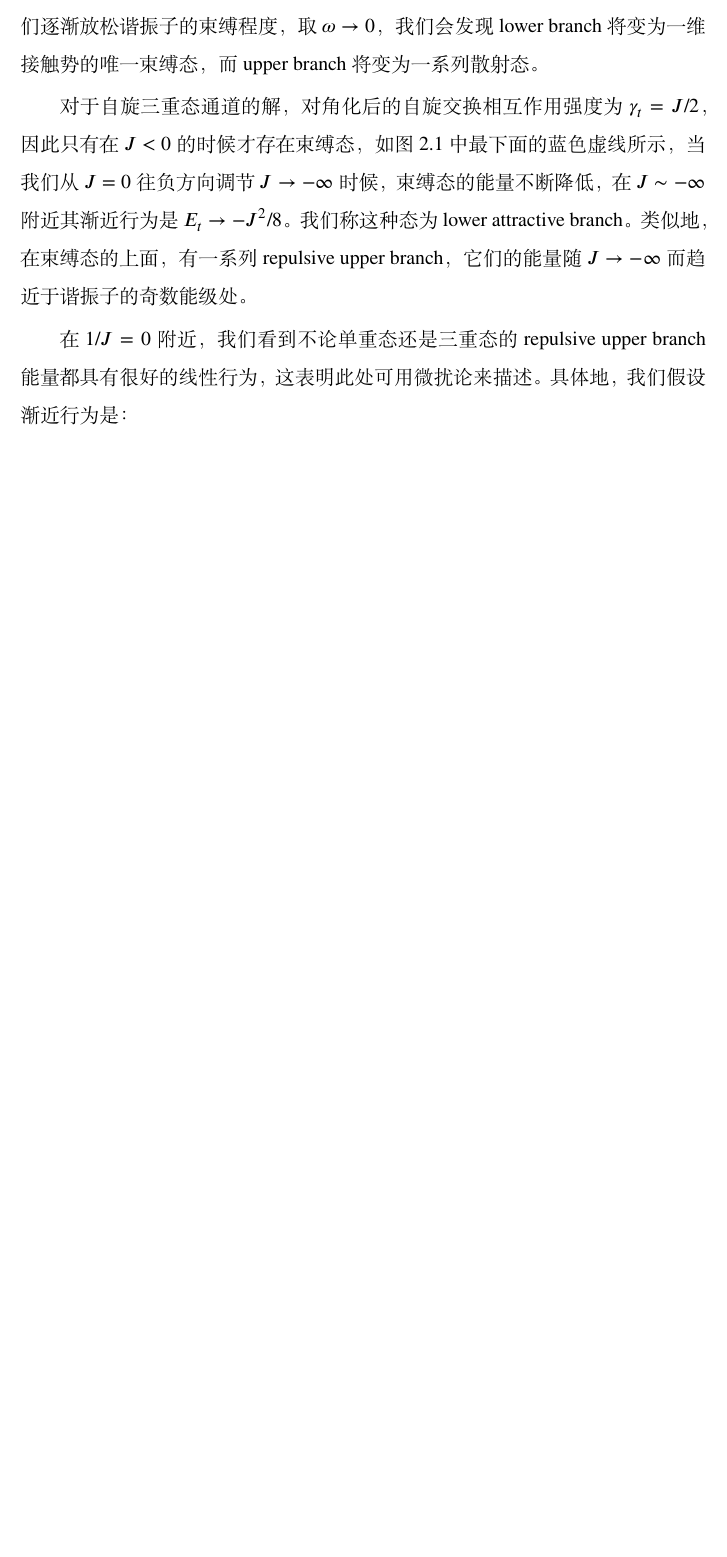
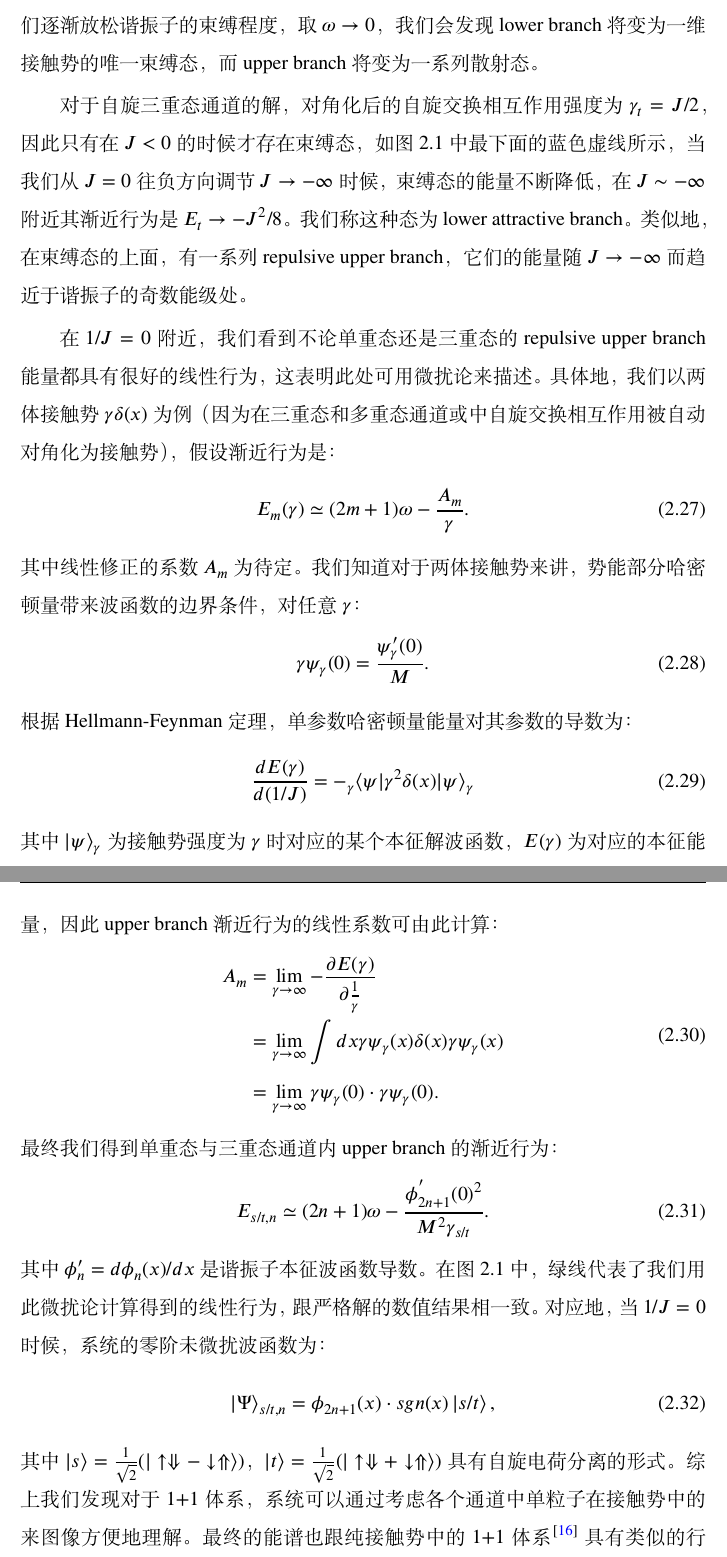
Before and after one commit to mapping77/thesis, a LaTeX thesis (Thesis.tex, which reads Tex/Chap_Kondo.tex): part of page 29 of 42 before the commit and two parts of pages 29 and 30 of 42 after it, the two joined at a grey line, cut so that both start at the same text, the shorter picture padded with empty space. Compiled offline with XeLaTeX; a missing font is replaced by an installed copy or a similar font.

Commit message:
1+1 result

```diff
--- a/Tex/Chap_Kondo.tex
+++ b/Tex/Chap_Kondo.tex
@@ -199,7 +207,41 @@ U_{s,t}(x_1)=\gamma_{s,t}\delta(x_1).
 
 对于自旋三重态通道的解，对角化后的自旋交换相互作用强度为$\gamma_t=J/2$，因此只有在$J<0$的时候才存在束缚态，如图~\ref{fig:fig1}~中最下面的蓝色虚线所示，当我们从$J=0$往负方向调节$J\to-\infty$时候，束缚态的能量不断降低，在$J\sim -\infty$附近其渐近行为是$E_t\rightarrow -J^2/8$。我们称这种态为lower attractive branch。类似地，在束缚态的上面，有一系列repulsive upper branch，它们的能量随$J\to-\infty$而趋近于谐振子的奇数能级处。
 
-在$1/J=0$附近，我们看到不论单重态还是三重态的repulsive upper branch 能量都具有很好的线性行为，这表明此处可用微扰论来描述。具体地，我们假设渐近行为是：
+在$1/J=0$附近，我们看到不论单重态还是三重态的repulsive upper branch 能量都具有很好的线性行为，这表明此处可用微扰论来描述。具体地，我们以两体接触势$\gamma\delta(x)$为例（因为在三重态和多重态通道或中自旋交换相互作用被自动对角化为接触势），假设渐近行为是：
+\begin{equation}
+    E_m(\gamma) \simeq  (2m+1)\omega - \frac{A_m}{\gamma}.
+\end{equation}
+其中线性修正的系数$A_m$为待定。我们知道对于两体接触势来讲，势能部分哈密顿量带来波函数的边界条件，对任意$\gamma$：
+\begin{equation}
+    \gamma\psi_\gamma(0) = \frac{\psi'_\gamma(0)}{M}.
+\end{equation}
+根据Hellmann-Feynman定理，单参数哈密顿量能量对其参数的导数为：
+\begin{equation}
+\begin{split}
+    \frac{dE(\gamma)}{d(1/J)} = -{}_\gamma\langle\psi| \gamma^2\delta(x) |\psi\rangle_\gamma
+\end{split}
+\end{equation}
+其中$|\psi\rangle_\gamma$为接触势强度为$\gamma$时对应的某个本征解波函数，$E(\gamma)$为对应的本征能量，因此upper branch渐近行为的线性系数可由此计算：
+\begin{equation}
+\begin{split}
+    A_m &= \lim_{\gamma\to \infty} -\frac{\partial E(\gamma)}{\partial \frac{1}{\gamma} }\\
+    \quad &= \lim_{\gamma\to \infty} \int dx \gamma\psi_\gamma(x)\delta(x)\gamma\psi_\gamma(x) \\
+    \quad &= \lim_{\gamma\to \infty} \gamma\psi_\gamma(0)\cdot \gamma\psi_\gamma(0).
+\end{split}
+\end{equation}
+最终我们得到单重态与三重态通道内upper branch的渐近行为：
+\begin{equation}
+E_{s/t,n} \simeq (2n+1)\omega -\frac{\phi^{'}_{2n+1}(0)^2}{M^2\gamma_{s/t}}. \label{asymptotic}
+\end{equation}
+其中$\phi'_n=d\phi_n(x)/dx$是谐振子本征波函数导数。在图~\ref{fig:fig1}~中，绿线代表了我们用此微扰论计算得到的线性行为，跟严格解的数值结果相一致。对应地，当$1/J=0$时候，系统的零阶未微扰波函数为：
+\begin{equation}
+|\Psi\rangle_{s/t,n} = \phi_{2n+1}(x) \cdot sgn(x)\left| s/t \right>, \label{asymptotic_wf}
+\end{equation}
+其中$|s\rangle = \frac{1}{\sqrt{2}}(|\uparrow\Downarrow - \downarrow\Uparrow\rangle)$，$|t\rangle = \frac{1}{\sqrt{2}}(|\uparrow\Downarrow + \downarrow\Uparrow\rangle)$ 具有自旋电荷分离的形式。
+综上我们发现对于1+1体系，系统可以通过考虑各个通道中单粒子在接触势中的来图像方便地理解。最终的能谱也跟纯接触势中的1+1体系\cite{busch1998two}具有类似的行为。但是，随着我们在系统中再添加一个费米子，上面简单的单粒子图像便不再成立，能谱变得更加丰富，其中由自旋交换相互作用导致的新物理出现，这是完全不同于初接触相互作用体系的新特性。在接下来的章节中们将对此详细介绍。
+
+\subsection{一个杂质与两个费米子}
+
 
 
 
```
Also changed, not shown: Biblio/ref.bib (+12 -0 lines), Tmp/Thesis.bbl, Tmp/Thesis.pdf, Tex/Chap_Kondo.tex (10 more changed lines), 7 other files.
